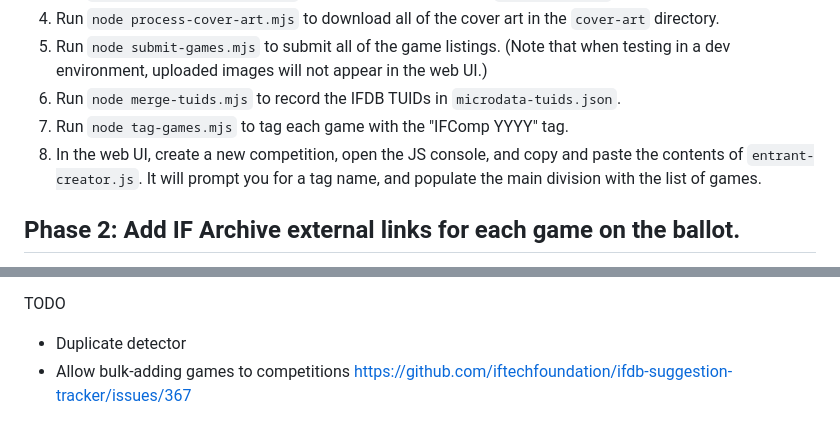
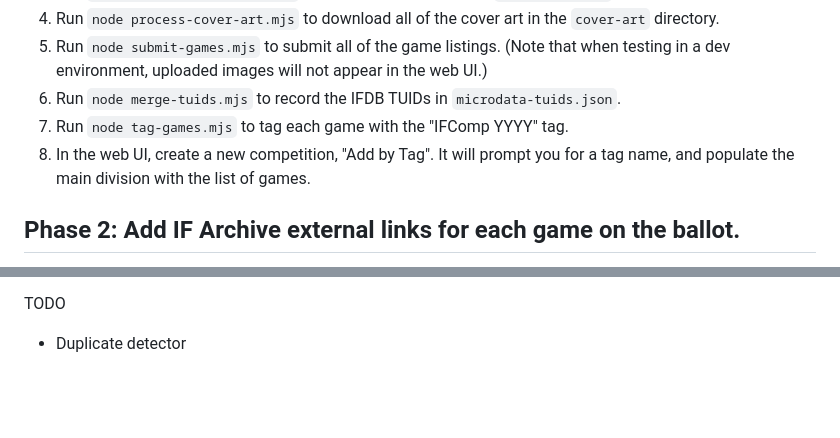
Before and after one commit to iftechfoundation/ifdb, a Markdown page: importers/ifcomp/README.md, 2 parts joined by grey strips. Drawn GitHub-style; blank space fills up the shorter version.

Commit message:
Document using Add by Tag

```diff
--- a/importers/ifcomp/README.md
+++ b/importers/ifcomp/README.md
@@ -13,7 +13,7 @@ This importer is designed to grab the game list from https://ifcomp.org/ballot a
 5. Run `node submit-games.mjs` to submit all of the game listings. (Note that when testing in a dev environment, uploaded images will not appear in the web UI.)
 6. Run `node merge-tuids.mjs` to record the IFDB TUIDs in `microdata-tuids.json`.
 7. Run `node tag-games.mjs` to tag each game with the "IFComp YYYY" tag.
-8. In the web UI, create a new competition, open the JS console, and copy and paste the contents of `entrant-creator.js`. It will prompt you for a tag name, and populate the main division with the list of games.
+8. In the web UI, create a new competition, "Add by Tag". It will prompt you for a tag name, and populate the main division with the list of games.
 
 ## Phase 2: Add IF Archive external links for each game on the ballot.
 
@@ -53,4 +53,3 @@ The ballot links stop working after the competition ends.
 TODO
 
 * Duplicate detector
-* Allow bulk-adding games to competitions https://github.com/iftechfoundation/ifdb-suggestion-tracker/issues/367
```
